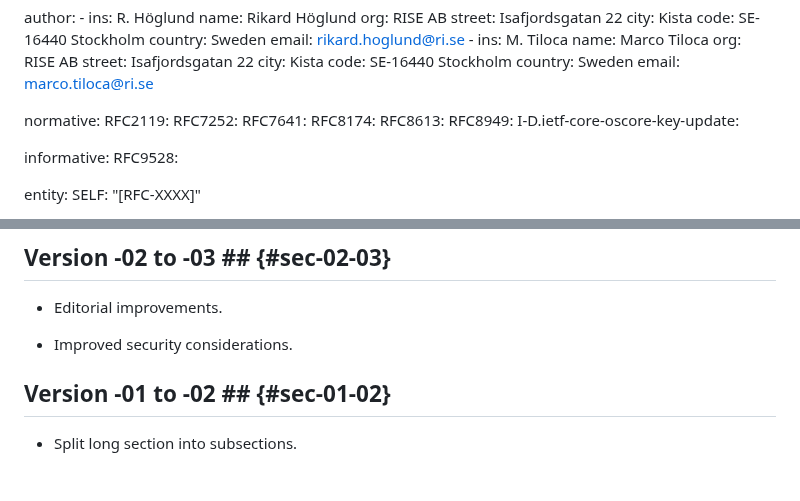
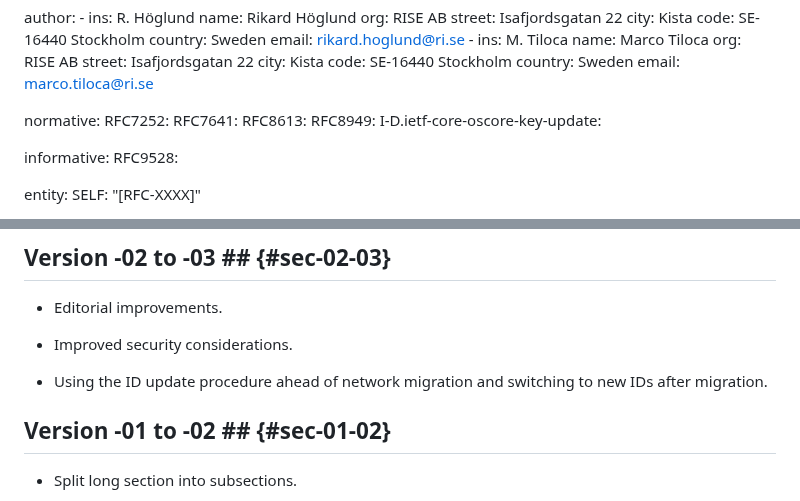
Before and after one commit to core-wg/oscore-id-update, a Markdown page: draft-ietf-core-oscore-id-update.md, 2 parts joined by grey strips. Drawn GitHub-style; blank space fills up the shorter version.

Commit message:
Update changelog and remove unneeded references

```diff
--- a/draft-ietf-core-oscore-id-update.md
+++ b/draft-ietf-core-oscore-id-update.md
@@ -41,10 +41,8 @@ author:
         email: marco.tiloca@ri.se
 
 normative:
-  RFC2119:
   RFC7252:
   RFC7641:
-  RFC8174:
   RFC8613:
   RFC8949:
   I-D.ietf-core-oscore-key-update:
@@ -720,6 +718,8 @@ Verify with CTX_NEW     | }                    |
 
 * Improved security considerations.
 
+* Using the ID update procedure ahead of network migration and switching to new IDs after migration.
+
 ## Version -01 to -02 ## {#sec-01-02}
 
 * Split long section into subsections.
```
